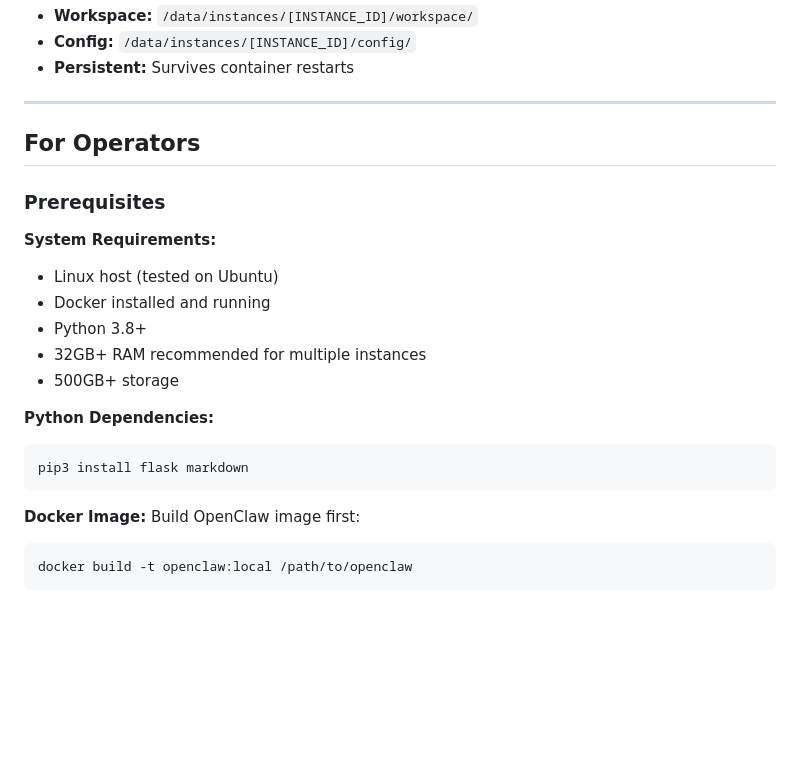
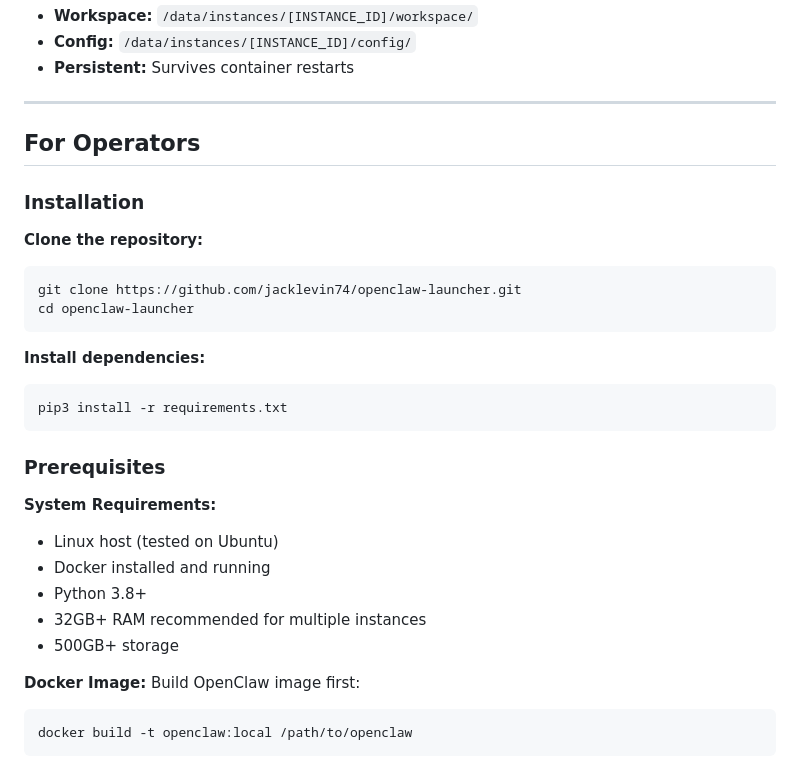
Before and after one commit to jacklevin74/openclaw-launcher, a Markdown page: README.md, the part around one of its changes. Rendered like a GitHub page; blank space fills up the shorter version.

Commit message:
Add GitHub badges and installation instructions

````diff
--- a/README.md
+++ b/README.md
@@ -64,6 +67,19 @@ X1 validators can spin up their own AI agent without manual OpenClaw setup. Your
 
 ## For Operators
 
+### Installation
+
+**Clone the repository:**
+```bash
+git clone https://github.com/jacklevin74/openclaw-launcher.git
+cd openclaw-launcher
+```
+
+**Install dependencies:**
+```bash
+pip3 install -r requirements.txt
+```
+
 ### Prerequisites
 
 **System Requirements:**
@@ -72,11 +88,6 @@ X1 validators can spin up their own AI agent without manual OpenClaw setup. Your
 - Python 3.8+
 - 32GB+ RAM recommended for multiple instances
 - 500GB+ storage
-
-**Python Dependencies:**
-```bash
-pip3 install flask markdown
-```
 
 **Docker Image:**
 Build OpenClaw image first:
````
Also changed, not shown: other parts of README.md (+3 -0 lines).
